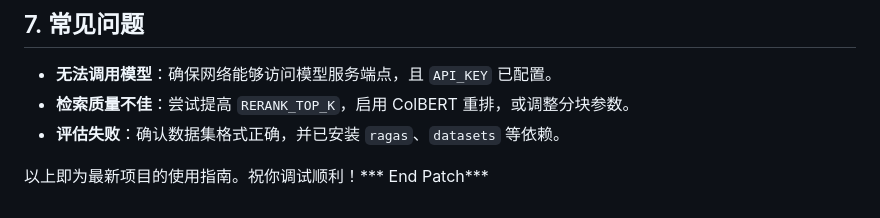
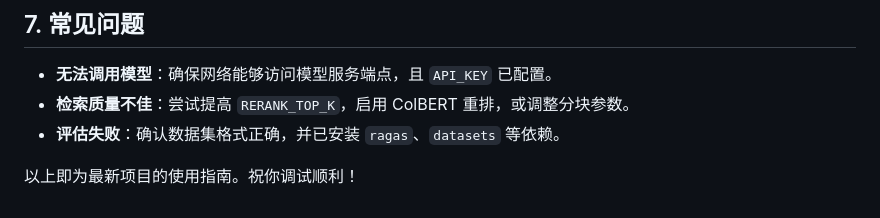
Before and after one commit to YaoynZh/RAGQA, a Markdown page: README.md, the part around the change. GitHub-like rendering.

```diff
--- a/README.md
+++ b/README.md
@@ -99,4 +99,4 @@ FastAPI 自动提供 Swagger 文档（`/docs`）。常用接口：
 - **检索质量不佳**：尝试提高 `RERANK_TOP_K`，启用 ColBERT 重排，或调整分块参数。
 - **评估失败**：确认数据集格式正确，并已安装 `ragas`、`datasets` 等依赖。
 
-以上即为最新项目的使用指南。祝你调试顺利！*** End Patch***
+以上即为最新项目的使用指南。祝你调试顺利！
```
